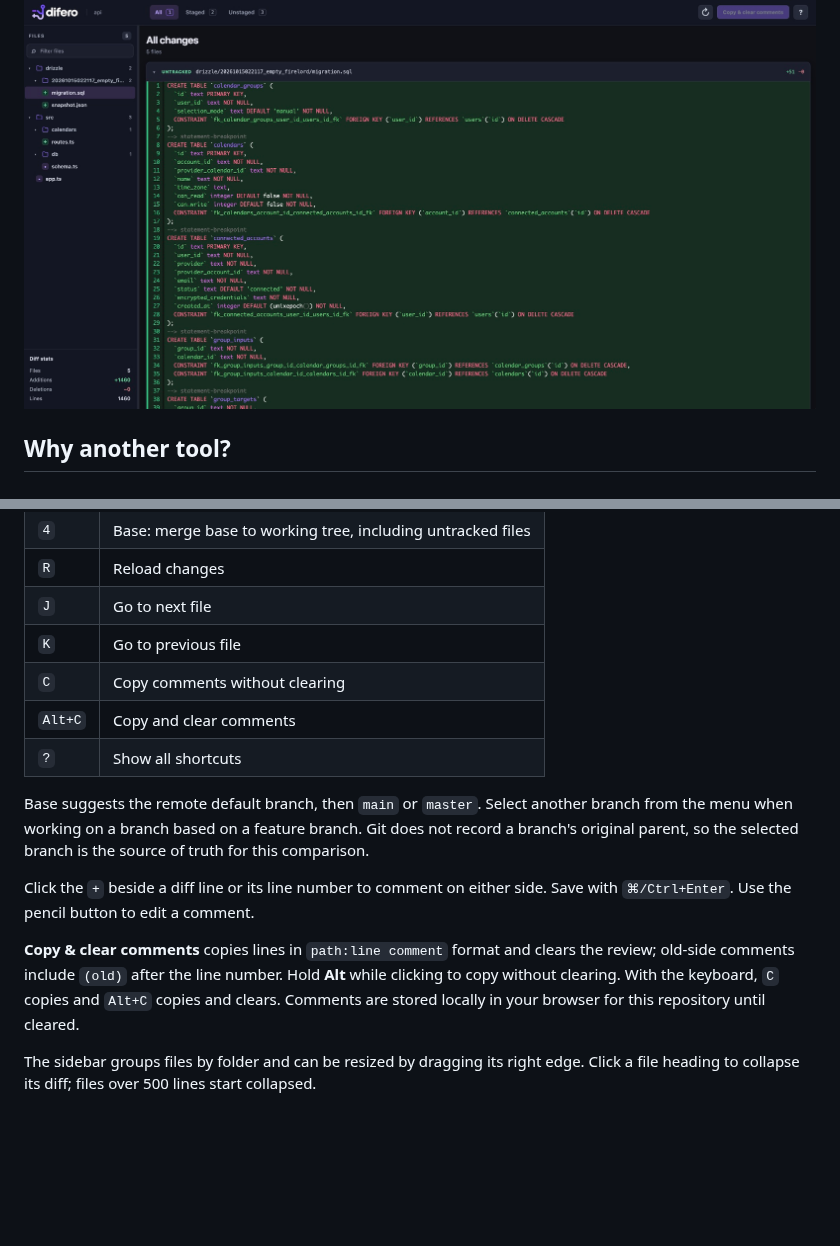
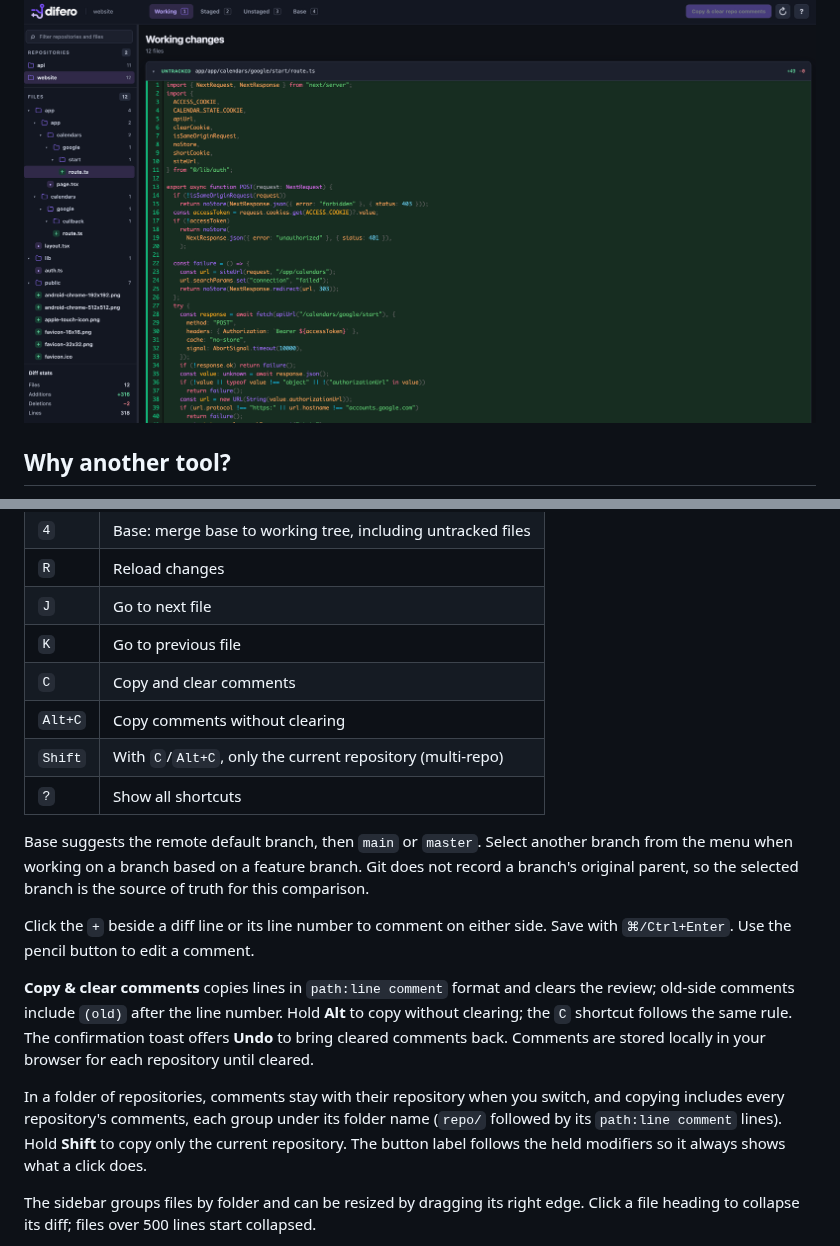
Before and after one commit to VitaliyR/difero, a Markdown page: README.md, 2 parts joined by grey strips. Drawn GitHub-style; pictures changed too: docs/screenshot.jpg (deleted), docs/screenshot.png (added); blank space fills up the shorter version.

Commit message:
feat: reworked copy comments button. Include multirepo support

```diff
--- a/README.md
+++ b/README.md
@@ -4,7 +4,7 @@ A local browser UI for reviewing Git changes and collecting line comments.
 
 ![difero review interface][ui]
 
-[ui]: https://raw.githubusercontent.com/VitaliyR/difero/main/docs/screenshot.jpg
+[ui]: https://raw.githubusercontent.com/VitaliyR/difero/main/docs/screenshot.png
 
 ## Why another tool?
 
@@ -161,8 +161,9 @@ A few things to keep in mind:
 | `R`     | Reload changes                                              |
 | `J`     | Go to next file                                             |
 | `K`     | Go to previous file                                         |
-| `C`     | Copy comments without clearing                              |
-| `Alt+C` | Copy and clear comments                                     |
+| `C`     | Copy and clear comments                                     |
+| `Alt+C` | Copy comments without clearing                              |
+| `Shift` | With `C`/`Alt+C`, only the current repository (multi-repo)  |
 | `?`     | Show all shortcuts                                          |
 
 Base suggests the remote default branch, then `main` or `master`. Select another
@@ -175,9 +176,15 @@ Save with `⌘/Ctrl+Enter`. Use the pencil button to edit a comment.
 
 **Copy & clear comments** copies lines in `path:line comment` format and clears
 the review; old-side comments include `(old)` after the line number. Hold
-**Alt** while clicking to copy without clearing. With the keyboard, `C` copies
-and `Alt+C` copies and clears. Comments are stored locally in your browser for
-this repository until cleared.
+**Alt** to copy without clearing; the `C` shortcut follows the same rule. The
+confirmation toast offers **Undo** to bring cleared comments back. Comments are
+stored locally in your browser for each repository until cleared.
+
+In a folder of repositories, comments stay with their repository when you
+switch, and copying includes every repository's comments, each group under its
+folder name (`repo/` followed by its `path:line comment` lines). Hold **Shift**
+to copy only the current repository. The button label follows the held modifiers
+so it always shows what a click does.
 
 The sidebar groups files by folder and can be resized by dragging its right
 edge. Click a file heading to collapse its diff; files over 500 lines start
```
Also changed, not shown: 5 other files.
